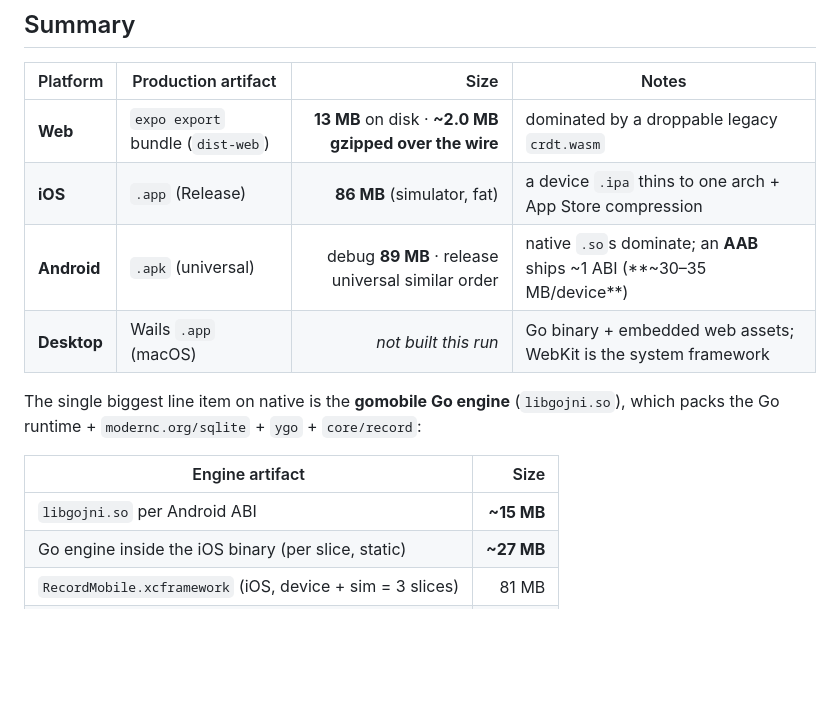
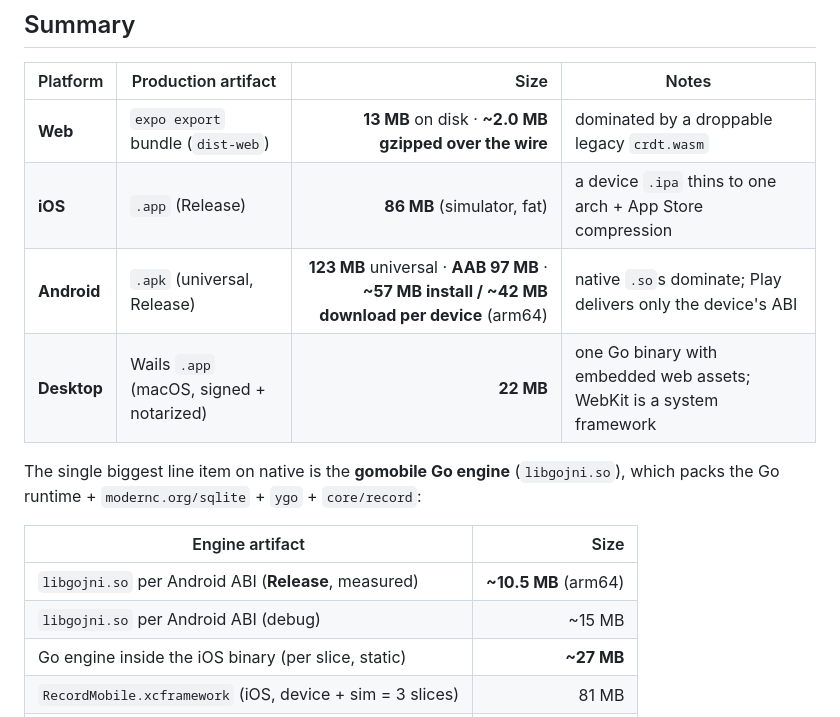
Before and after one commit to hvaoc/test, a Markdown page: things3-clone/docs/build-sizes.md, the part around one of its changes. Drawn GitHub-style; blank space fills up the shorter version.

```diff
--- a/things3-clone/docs/build-sizes.md
+++ b/things3-clone/docs/build-sizes.md
@@ -14,15 +14,16 @@ release/production builds on this machine (Expo SDK 54 / RN 0.81, New Architectu
 |---|---|---:|---|
 | **Web** | `expo export` bundle (`dist-web`) | **13 MB** on disk · **~2.0 MB gzipped over the wire** | dominated by a droppable legacy `crdt.wasm` |
 | **iOS** | `.app` (Release) | **86 MB** (simulator, fat) | a device `.ipa` thins to one arch + App Store compression |
-| **Android** | `.apk` (universal) | debug **89 MB** · release universal similar order | native `.so`s dominate; an **AAB** ships ~1 ABI (**~30–35 MB/device**) |
-| **Desktop** | Wails `.app` (macOS) | _not built this run_ | Go binary + embedded web assets; WebKit is the system framework |
+| **Android** | `.apk` (universal, Release) | **123 MB** universal · **AAB 97 MB** · **~57 MB install / ~42 MB download per device** (arm64) | native `.so`s dominate; Play delivers only the device's ABI |
+| **Desktop** | Wails `.app` (macOS, signed + notarized) | **22 MB** | one Go binary with embedded web assets; WebKit is a system framework |
 
 The single biggest line item on native is the **gomobile Go engine** (`libgojni.so`),
 which packs the Go runtime + `modernc.org/sqlite` + `ygo` + `core/record`:
 
 | Engine artifact | Size |
 |---|---:|
-| `libgojni.so` per Android ABI | **~15 MB** |
+| `libgojni.so` per Android ABI (**Release**, measured) | **~10.5 MB** (arm64) |
+| `libgojni.so` per Android ABI (debug) | ~15 MB |
 | Go engine inside the iOS binary (per slice, static) | **~27 MB** |
 | `RecordMobile.xcframework` (iOS, device + sim = 3 slices) | 81 MB |
 | `RecordMobile.aar` (Android, 4 ABIs) | 35 MB |
```
Also changed, not shown: other parts of things3-clone/docs/build-sizes.md (+47 -16 lines).
